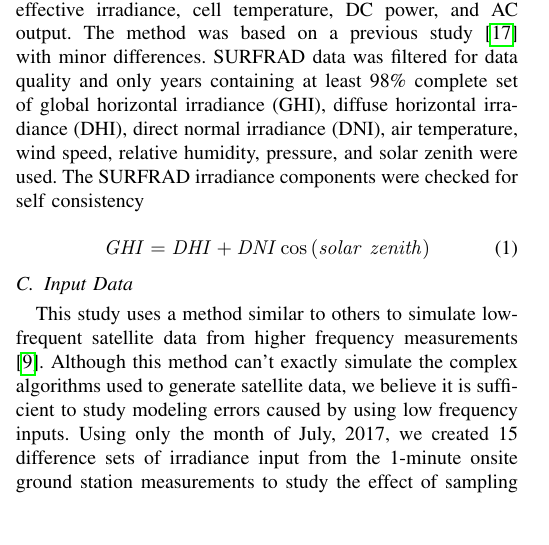
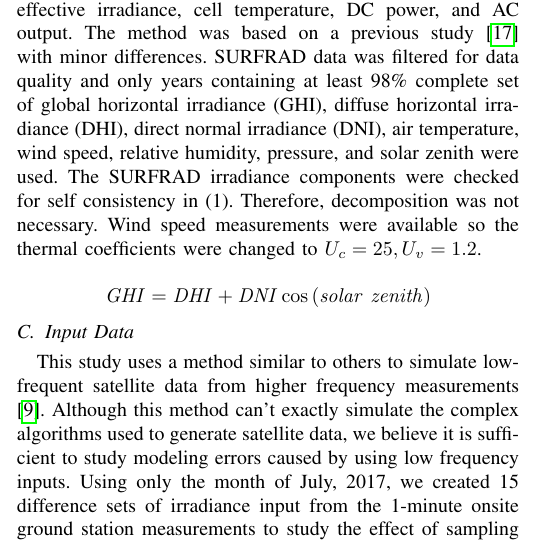
Before and after one commit to mikofski/pvsc49-satellite-sampling, a LaTeX paper (satellite-sampling.tex): part of one column of page 1 of 4, cut so that both start at the same text, the shorter picture padded with empty space. Compiled offline with pdfLaTeX.

Commit message:
try using 740 for formatted equations

```diff
--- a/satellite-sampling.tex
+++ b/satellite-sampling.tex
@@ -48,12 +48,9 @@ Accurate solar energy assessments are important for lowering the cost of capital
 For the first part of this study, we used the NIST ground array, a fixed-tilt 260-kW PV system \cite{Boyd2017,Boyd2017a,Boyd2017b}, as the base system and varied the inverter loading ratio by adding additional DC capacity with the same pitch and racking as the existing rows. A weather station at the site collects inputs at 1-minute frequency, allowing simulation of satellite data at any sampling rate. We used SolarFarmer \cite{solarfarmer2018} to simulate a fictitious version of the NIST ground array with a DC/AC ratio of 1.5, because SolarFarmer can use inputs at any frequency.
 
 \subsection{Generic Array Configuration for SURFRAD}
-For the second part of this study, we used an imaginary system consisting of a strings of generic 300-W mono-crystalline silicon modules (Canadian Solar CS6X-300M) connected to a single generic 250kW central inverter (SMA America SC250U (480V)), such that the DC/AC ratio was 1.3. The module and inverter parameters were sourced from the NREL System Advisor Model (SAM) libraries \cite{Freeman2018}. High frequency 1-minute input from SURFRAD \cite{Augustine2000} was used with pvlib python \cite{pvlib2018} to predict plane of array (POA) irradiance components, effective irradiance, cell temperature, DC power, and AC output. The method was based on a previous study \cite{9519024} with minor differences. SURFRAD data was filtered for data quality and only years containing at least 98\% complete set of global horizontal irradiance (GHI), diffuse horizontal irradiance (DHI), direct normal irradiance (DNI), air temperature, wind speed, relative humidity, pressure, and solar zenith were used. The SURFRAD irradiance components were checked for self consistency
+For the second part of this study, we used an imaginary system consisting of a strings of generic 300-W mono-crystalline silicon modules (Canadian Solar CS6X-300M) connected to a single generic 250kW central inverter (SMA America SC250U (480V)), such that the DC/AC ratio was 1.3. The module and inverter parameters were sourced from the NREL System Advisor Model (SAM) libraries \cite{Freeman2018}. High frequency 1-minute input from SURFRAD \cite{Augustine2000} was used with pvlib python \cite{pvlib2018} to predict plane of array (POA) irradiance components, effective irradiance, cell temperature, DC power, and AC output. The method was based on a previous study \cite{9519024} with minor differences. SURFRAD data was filtered for data quality and only years containing at least 98\% complete set of global horizontal irradiance (GHI), diffuse horizontal irradiance (DHI), direct normal irradiance (DNI), air temperature, wind speed, relative humidity, pressure, and solar zenith were used. The SURFRAD irradiance components were checked for self consistency in (1). Therefore, decomposition was not necessary. Wind speed measurements were available so the thermal coefficients were changed to $U_c=25, U_v=1.2$.
 
-\begin{equation}
-\mathit{GHI} = \mathit{DHI} + \mathit{DNI} \cos{\left(\mathit{solar\ zenith}\right)}
-\end{equation}
-
+$$\mathit{GHI} = \mathit{DHI} + \mathit{DNI} \cos{\left(\mathit{solar\ zenith}\right)}$$
 
 \subsection{Input Data}
 This study uses a method similar to others to simulate low-frequent satellite data from higher frequency measurements \cite{Bowersox2021}. Although this method can't exactly simulate the complex algorithms used to generate satellite data, we believe it is sufficient to study modeling errors caused by using low frequency inputs. Using only the month of July, 2017, we created 15 difference sets of irradiance input from the 1-minute onsite ground station measurements to study the effect of sampling rate and time averaging on the modeling error. The various datasets can be grouped broadly into three categories: "time-averaged", "instantaneous", "simulated satellite" each with 5 datasets that have either time-averaged or instantaneously sampled data at the following intervals or frequencies:
```
